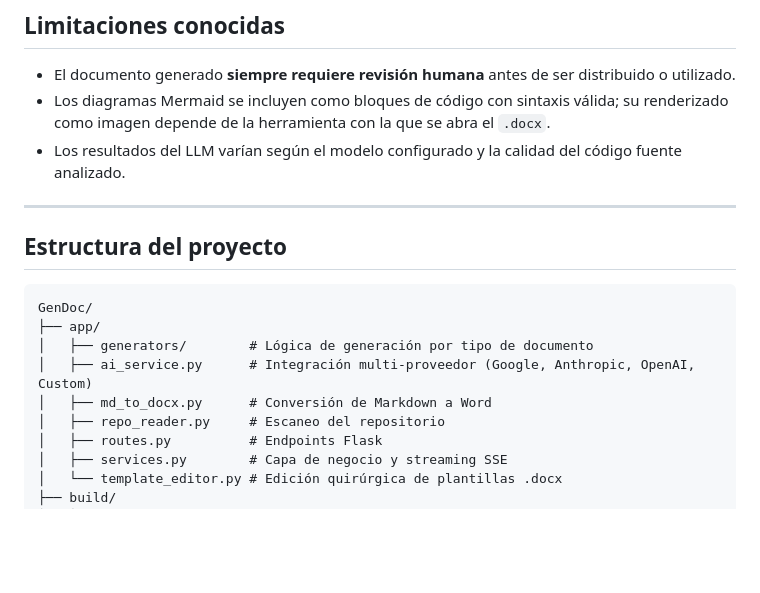
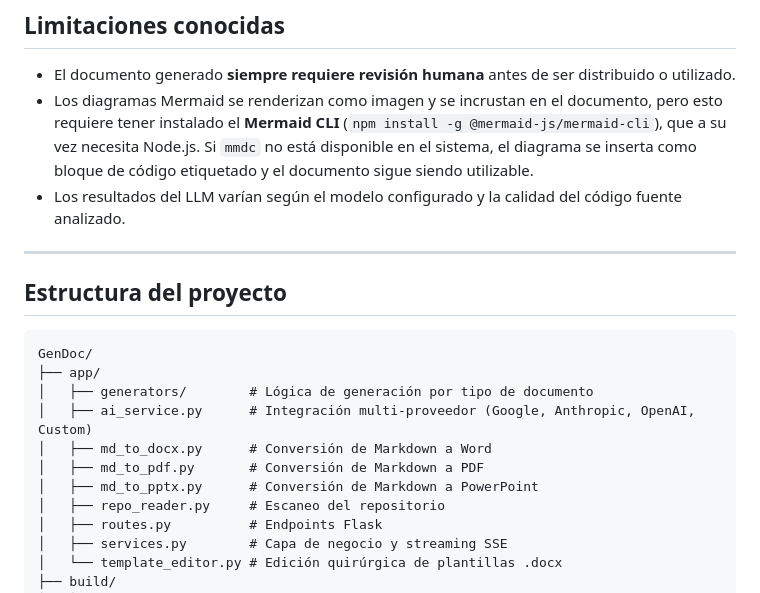
Before and after one commit to JossRubio/GenDoc, a Markdown page: README.md, the part around one of its changes. Rendered like a GitHub page; blank space fills up the shorter version.

```diff
--- a/README.md
+++ b/README.md
@@ -207,7 +211,7 @@ Desde la interfaz es posible configurar:
 ## Limitaciones conocidas
 
 - El documento generado **siempre requiere revisión humana** antes de ser distribuido o utilizado.
-- Los diagramas Mermaid se incluyen como bloques de código con sintaxis válida; su renderizado como imagen depende de la herramienta con la que se abra el `.docx`.
+- Los diagramas Mermaid se renderizan como imagen y se incrustan en el documento, pero esto requiere tener instalado el **Mermaid CLI** (`npm install -g @mermaid-js/mermaid-cli`), que a su vez necesita Node.js. Si `mmdc` no está disponible en el sistema, el diagrama se inserta como bloque de código etiquetado y el documento sigue siendo utilizable.
 - Los resultados del LLM varían según el modelo configurado y la calidad del código fuente analizado.
 
 ---
@@ -220,6 +224,8 @@ GenDoc/
 │   ├── generators/        # Lógica de generación por tipo de documento
 │   ├── ai_service.py      # Integración multi-proveedor (Google, Anthropic, OpenAI, Custom)
 │   ├── md_to_docx.py      # Conversión de Markdown a Word
+│   ├── md_to_pdf.py       # Conversión de Markdown a PDF
+│   ├── md_to_pptx.py      # Conversión de Markdown a PowerPoint
 │   ├── repo_reader.py     # Escaneo del repositorio
 │   ├── routes.py          # Endpoints Flask
 │   ├── services.py        # Capa de negocio y streaming SSE
```
Also changed, not shown: other parts of README.md (+15 -11 lines).
